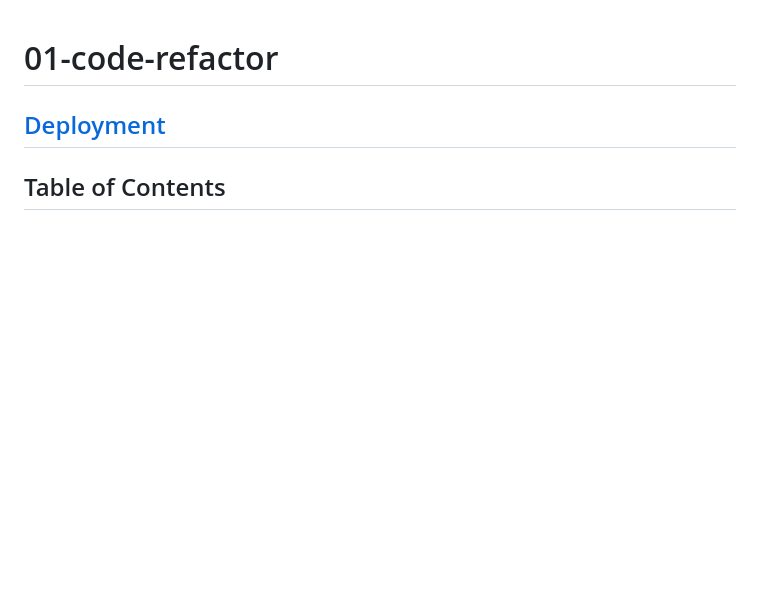
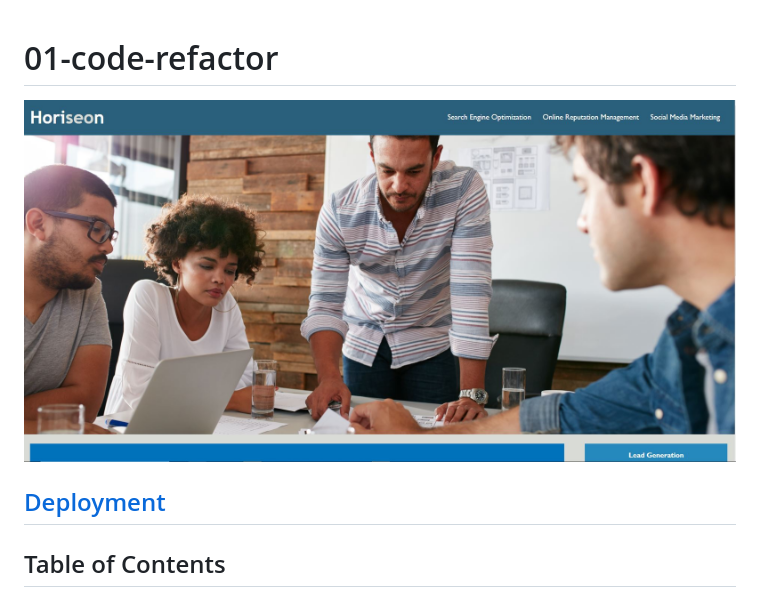
Before and after one commit to gulpinhenry/01-code-refactor, a Markdown page: README.md, the part around the change. Drawn GitHub-style; pictures changed too: assets/images/screenshot.JPG (added); blank space fills up the shorter version.

Commit message:
revise readme, optimize css

```diff
--- a/README.md
+++ b/README.md
@@ -1,7 +1,7 @@
 # 01-code-refactor
 
 
-
+![Snapshot of Website](./assets/images/screenshot.JPG "Optional Title")
 
 [Deployment](https://gulpinhenry.github.io/01-code-refactor/)
 ---
```
Also changed, not shown: 2 other files.
